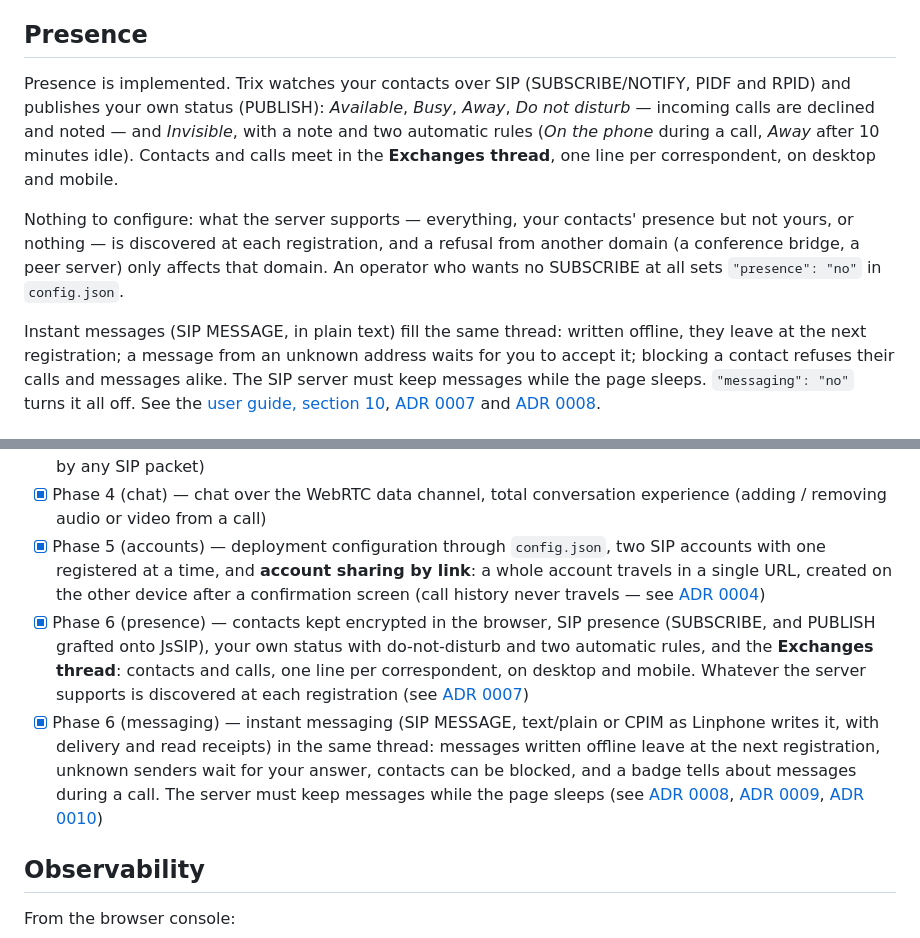
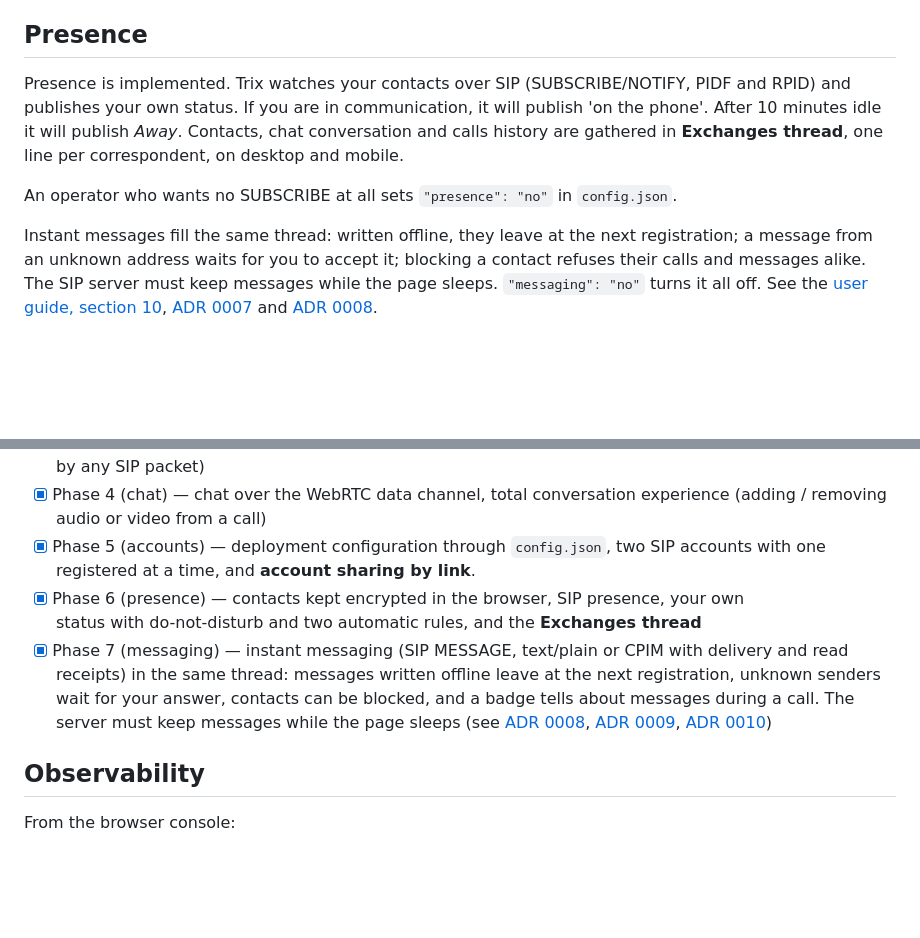
Before and after one commit to neutrino38/trix-web-client, a Markdown page: README.md, 2 parts joined by grey strips. Rendered like a GitHub page; blank space fills up the shorter version.

Commit message:
docs: shorten the presence and messaging parts of the README
The presence section and the phase 5–7 roadmap entries keep what a
reader needs and point to the ADRs for the rest; messaging becomes
phase 7.

Co-Authored-By: Claude Opus 5.5 <noreply@anthropic.com>

```diff
--- a/README.md
+++ b/README.md
@@ -57,17 +57,13 @@ from the French reference is missing. Nothing else to register. See
 ## Presence
 
 Presence is implemented. Trix watches your contacts over SIP (SUBSCRIBE/NOTIFY, PIDF and
-RPID) and publishes your own status (PUBLISH): *Available*, *Busy*, *Away*, *Do not
-disturb* — incoming calls are declined and noted — and *Invisible*, with a note and two
-automatic rules (*On the phone* during a call, *Away* after 10 minutes idle). Contacts and
-calls meet in the **Exchanges thread**, one line per correspondent, on desktop and mobile.
+RPID) and publishes your own status. If you are in communication, it will publish 'on the
+phone'. After 10 minutes idle it will publish *Away*.
+Contacts, chat conversation and calls history are gathered in **Exchanges thread**, one line per correspondent, on desktop and mobile.
 
-Nothing to configure: what the server supports — everything, your contacts' presence but
-not yours, or nothing — is discovered at each registration, and a refusal from another
-domain (a conference bridge, a peer server) only affects that domain. An operator who wants no SUBSCRIBE at all
-sets `"presence": "no"` in `config.json`.
+An operator who wants no SUBSCRIBE at all sets `"presence": "no"` in `config.json`.
 
-Instant messages (SIP MESSAGE, in plain text) fill the same thread: written offline, they
+Instant messages fill the same thread: written offline, they
 leave at the next registration; a message from an unknown address waits for you to accept
 it; blocking a contact refuses their calls and messages alike. The SIP server must keep
 messages while the page sleeps. `"messaging": "no"` turns it all off. See the [user guide,
@@ -146,20 +142,11 @@ Full steps, required modules and per-distribution paths:
 - [x] Phase 4 (chat) — chat over the WebRTC data channel, total conversation
       experience (adding / removing audio or video from a call)
 - [x] Phase 5 (accounts) — deployment configuration through `config.json`, two SIP
-      accounts with one registered at a time, and **account sharing by link**: a whole
-      account travels in a single URL, created on the other device after a confirmation
-      screen (call history never travels — see
-      [ADR 0004](docs/architecture/0004-partage-compte-par-lien.md))
-- [x] Phase 6 (presence) — contacts kept encrypted in the browser, SIP presence (SUBSCRIBE,
-      and PUBLISH grafted onto JsSIP), your own status with do-not-disturb and two automatic
-      rules, and the **Exchanges thread**: contacts and calls, one line per correspondent,
-      on desktop and mobile. Whatever the server supports is discovered at each
-      registration (see [ADR 0007](docs/architecture/0007-presence.md))
-- [x] Phase 6 (messaging) — instant messaging (SIP MESSAGE, text/plain or CPIM as Linphone
-      writes it, with delivery and read receipts) in the same thread: messages written
-      offline leave at the next registration, unknown senders wait for your answer,
-      contacts can be blocked, and a badge tells about messages during a call. The server
-      must keep messages while the page sleeps (see
+      accounts with one registered at a time, and **account sharing by link**.
+- [x] Phase 6 (presence) — contacts kept encrypted in the browser, SIP presence, your own
+      status with do-not-disturb and two automatic rules, and the **Exchanges thread**
+- [x] Phase 7 (messaging) — instant messaging (SIP MESSAGE, text/plain or CPIM with delivery
+      and read receipts) in the same thread: messages written offline leave at the next registration, unknown senders wait for your answer, contacts can be blocked, and a badge tells about messages during a call. The server  must keep messages while the page sleeps (see
       [ADR 0008](docs/architecture/0008-messagerie.md),
       [ADR 0009](docs/architecture/0009-cpim.md),
       [ADR 0010](docs/architecture/0010-accuses-imdn.md))
```
